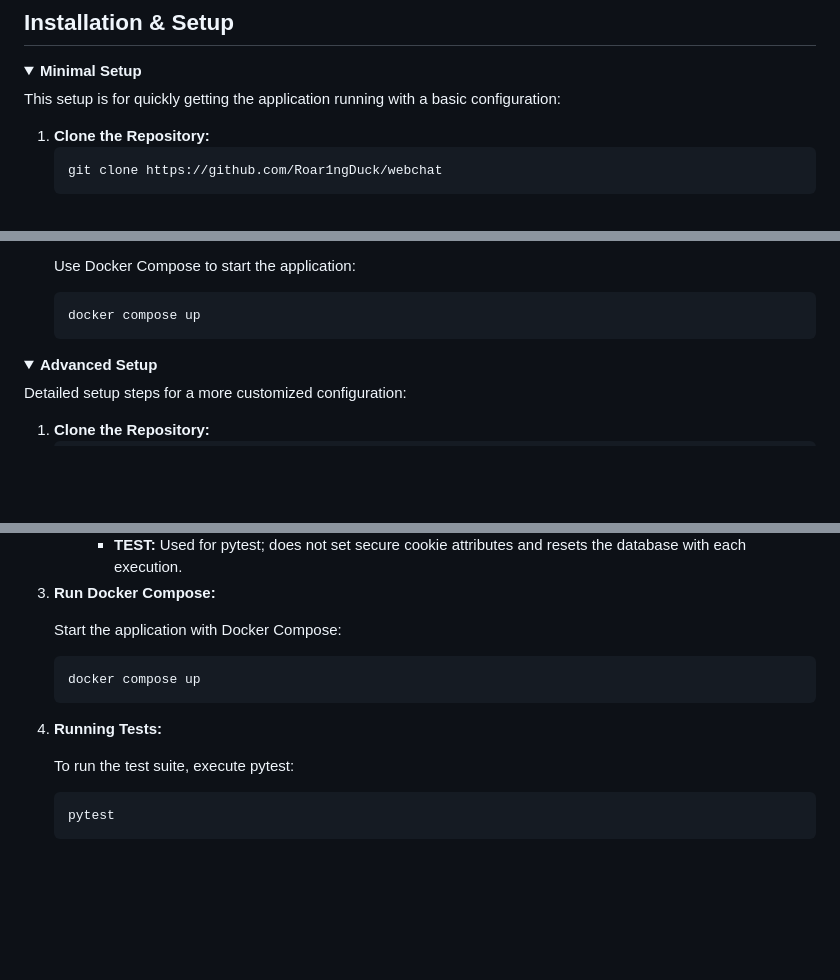
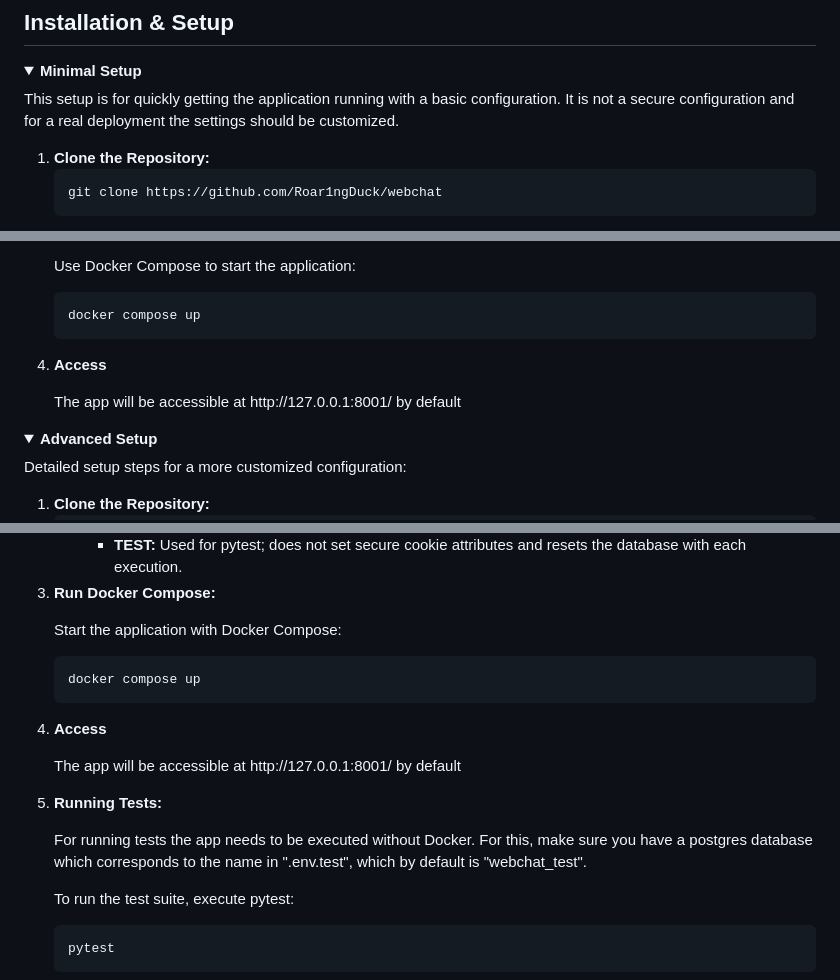
Before and after one commit to Roar1ngDuck/webchat, a Markdown page: README.md, 3 parts joined by grey strips. Drawn GitHub-style; folded sections open; blank space fills up the shorter version.

```diff
--- a/README.md
+++ b/README.md
@@ -10,7 +10,7 @@
 
 <details>
   <summary><strong>Minimal Setup</strong></summary>
-  <p>This setup is for quickly getting the application running with a basic configuration:</p>
+  <p>This setup is for quickly getting the application running with a basic configuration. It is not a secure configuration and for a real deployment the settings should be customized.</p>
   <ol>
     <li>
       <strong>Clone the Repository:</strong>
@@ -25,6 +25,10 @@
       <strong>Run Docker Compose:</strong>
       <p>Use Docker Compose to start the application:</p>
       <pre><code>docker compose up</code></pre>
+    </li>
+    <li>
+      <strong>Access</strong>
+      <p>The app will be accessible at http://127.0.0.1:8001/ by default</p>
     </li>
   </ol>
 </details>
@@ -72,7 +76,12 @@ cp .env.test.example .env.test</code></pre>
       <pre><code>docker compose up</code></pre>
     </li>
     <li>
+      <strong>Access</strong>
+      <p>The app will be accessible at http://127.0.0.1:8001/ by default</p>
+    </li>
+    <li>
       <strong>Running Tests:</strong>
+      <p>For running tests the app needs to be executed without Docker. For this, make sure you have a postgres database which corresponds to the name in ".env.test", which by default is "webchat_test".</p>
       <p>To run the test suite, execute pytest:</p>
       <pre><code>pytest</code></pre>
     </li>
```
Also changed, not shown: other parts of README.md (+1 -1 lines).
